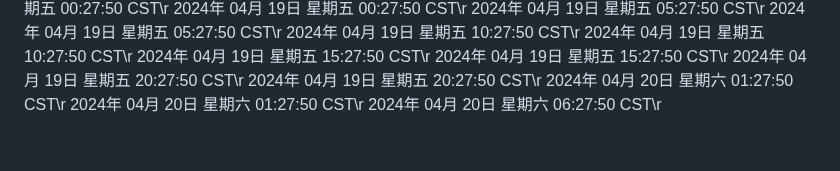
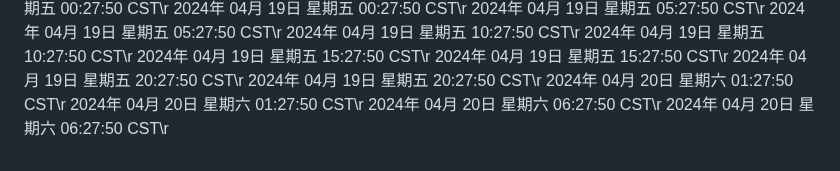
Before and after one commit to ashen-23/ashen_boring, a Markdown page: README.md, the part around the change. Drawn GitHub-style.

Commit message:
2024年 04月 20日 星期六 06:27:50 CST

```diff
--- a/README.md
+++ b/README.md
@@ -3222,3 +3222,4 @@ nohup python3 github.py >log.txt 2>&1 &
 2024年 04月 20日 星期六 01:27:50 CST\r
 2024年 04月 20日 星期六 01:27:50 CST\r
 2024年 04月 20日 星期六 06:27:50 CST\r
+2024年 04月 20日 星期六 06:27:50 CST\r
```
